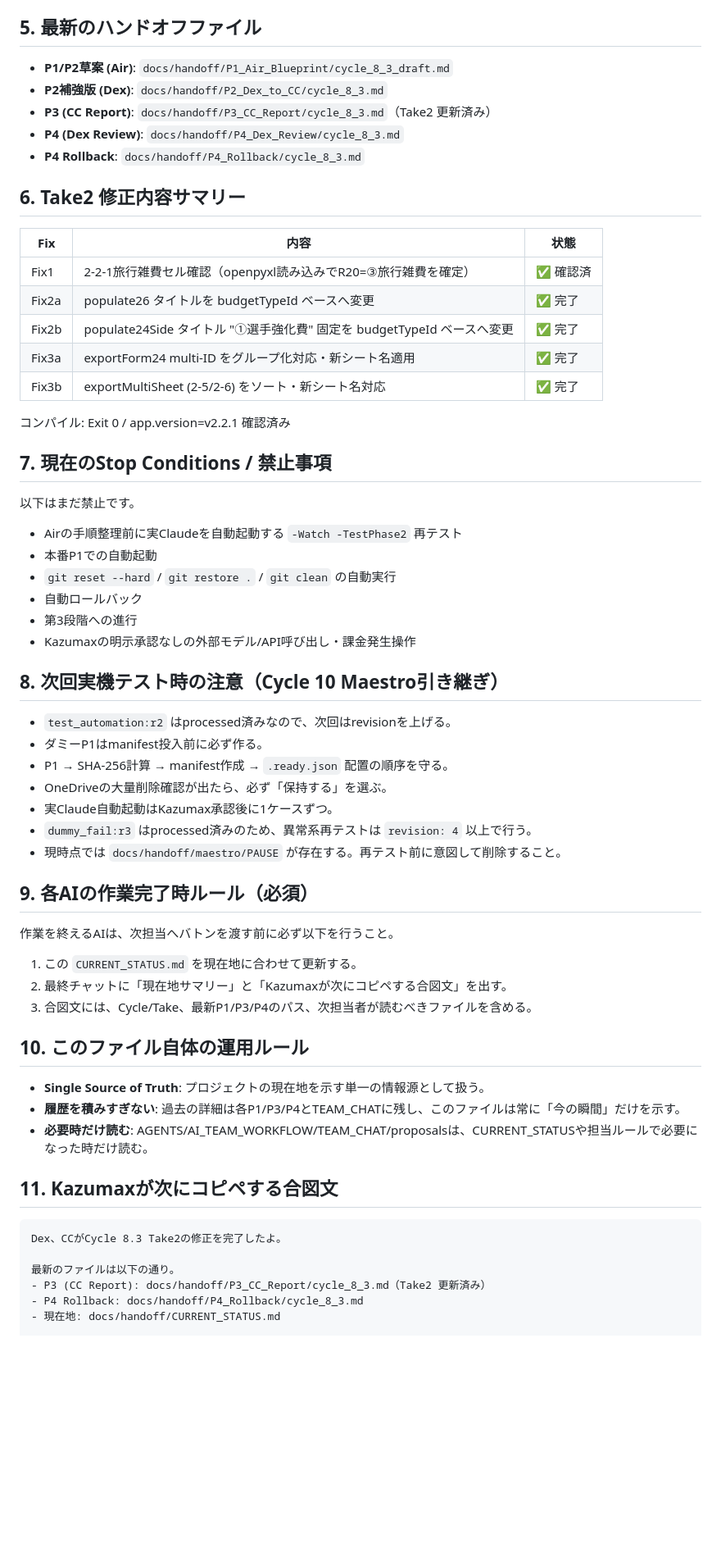
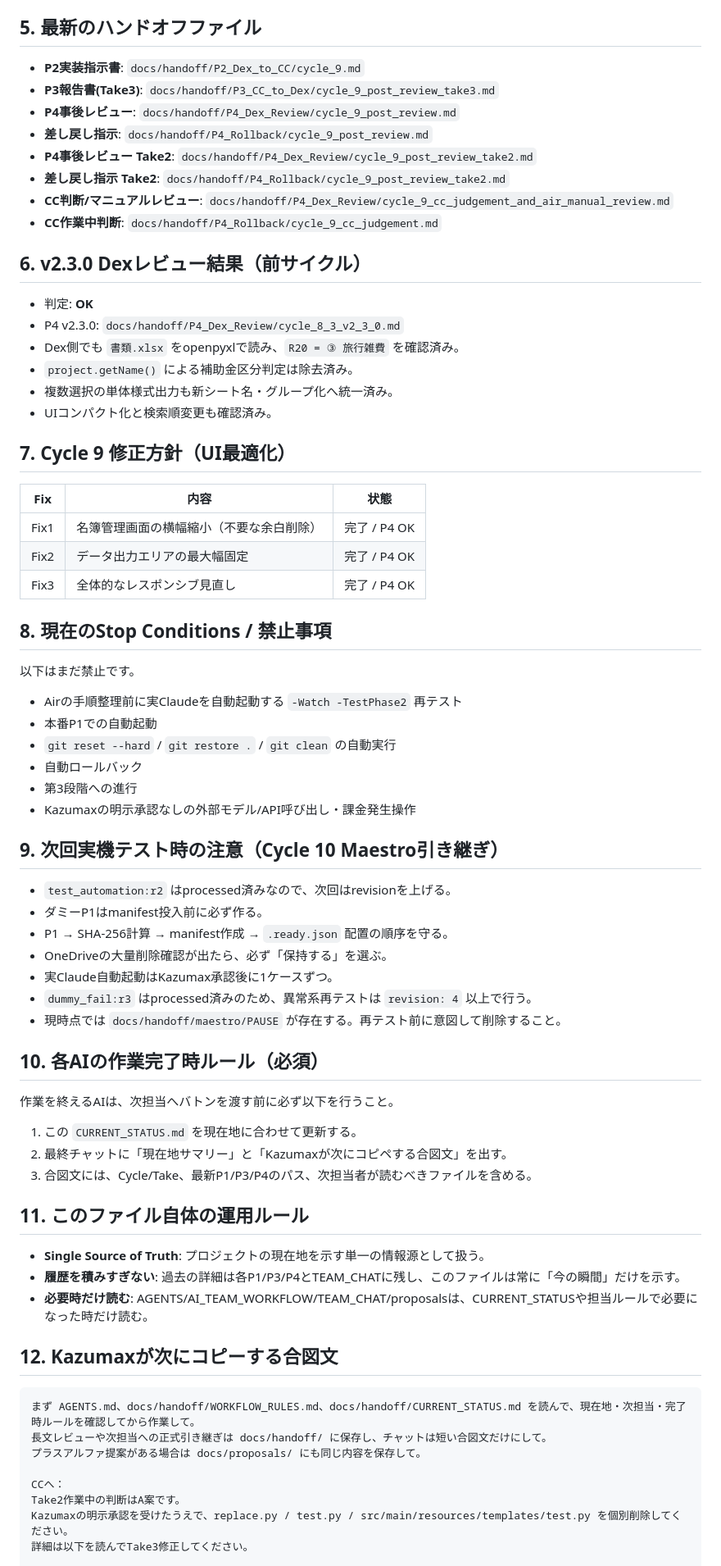
Before and after one commit to kazuma20002106-gif/icehockey-budget-system, a Markdown page: docs/handoff/CURRENT_STATUS.md, the part around one of its changes. Shown at 82% size. Rendered like a GitHub page; blank space fills up the shorter version.

Commit message:
[v2.3.6] CURRENT_STATUS更新: Cycle9 Take3完了・Dex P4レビュー待ちに更新
Co-Authored-By: Claude Sonnet 4.6 <noreply@anthropic.com>

````diff
--- a/docs/handoff/CURRENT_STATUS.md
+++ b/docs/handoff/CURRENT_STATUS.md
@@ -43,25 +47,33 @@ Dexが次に参照すべきファイル:
 
 ## 5. 最新のハンドオフファイル
 
-- **P1/P2草案 (Air)**: `docs/handoff/P1_Air_Blueprint/cycle_8_3_draft.md`
-- **P2補強版 (Dex)**: `docs/handoff/P2_Dex_to_CC/cycle_8_3.md`
-- **P3 (CC Report)**: `docs/handoff/P3_CC_Report/cycle_8_3.md`（Take2 更新済み）
-- **P4 (Dex Review)**: `docs/handoff/P4_Dex_Review/cycle_8_3.md`
-- **P4 Rollback**: `docs/handoff/P4_Rollback/cycle_8_3.md`
+- **P2実装指示書**: `docs/handoff/P2_Dex_to_CC/cycle_9.md`
+- **P3報告書(Take3)**: `docs/handoff/P3_CC_to_Dex/cycle_9_post_review_take3.md`
+- **P4事後レビュー**: `docs/handoff/P4_Dex_Review/cycle_9_post_review.md`
+- **差し戻し指示**: `docs/handoff/P4_Rollback/cycle_9_post_review.md`
+- **P4事後レビュー Take2**: `docs/handoff/P4_Dex_Review/cycle_9_post_review_take2.md`
+- **差し戻し指示 Take2**: `docs/handoff/P4_Rollback/cycle_9_post_review_take2.md`
+- **CC判断/マニュアルレビュー**: `docs/handoff/P4_Dex_Review/cycle_9_cc_judgement_and_air_manual_review.md`
+- **CC作業中判断**: `docs/handoff/P4_Rollback/cycle_9_cc_judgement.md`
 
-## 6. Take2 修正内容サマリー
+## 6. v2.3.0 Dexレビュー結果（前サイクル）
+
+- 判定: **OK**
+- P4 v2.3.0: `docs/handoff/P4_Dex_Review/cycle_8_3_v2_3_0.md`
+- Dex側でも `書類.xlsx` をopenpyxlで読み、`R20 = ③ 旅行雑費` を確認済み。
+- `project.getName()` による補助金区分判定は除去済み。
+- 複数選択の単体様式出力も新シート名・グループ化へ統一済み。
+- UIコンパクト化と検索順変更も確認済み。
+
+## 7. Cycle 9 修正方針（UI最適化）
 
 | Fix | 内容 | 状態 |
 |-----|------|------|
-| Fix1 | 2-2-1旅行雑費セル確認（openpyxl読み込みでR20=③旅行雑費を確定） | ✅ 確認済 |
-| Fix2a | populate26 タイトルを budgetTypeId ベースへ変更 | ✅ 完了 |
-| Fix2b | populate24Side タイトル "①選手強化費" 固定を budgetTypeId ベースへ変更 | ✅ 完了 |
-| Fix3a | exportForm24 multi-ID をグループ化対応・新シート名適用 | ✅ 完了 |
-| Fix3b | exportMultiSheet (2-5/2-6) をソート・新シート名対応 | ✅ 完了 |
+| Fix1 | 名簿管理画面の横幅縮小（不要な余白削除） | 完了 / P4 OK |
+| Fix2 | データ出力エリアの最大幅固定 | 完了 / P4 OK |
+| Fix3 | 全体的なレスポンシブ見直し | 完了 / P4 OK |
 
-コンパイル: Exit 0 / app.version=v2.2.1 確認済み
-
-## 7. 現在のStop Conditions / 禁止事項
+## 8. 現在のStop Conditions / 禁止事項
 
 以下はまだ禁止です。
 
@@ -72,7 +84,7 @@ Dexが次に参照すべきファイル:
 - 第3段階への進行
 - Kazumaxの明示承認なしの外部モデル/API呼び出し・課金発生操作
 
-## 8. 次回実機テスト時の注意（Cycle 10 Maestro引き継ぎ）
+## 9. 次回実機テスト時の注意（Cycle 10 Maestro引き継ぎ）
 
 - `test_automation:r2` はprocessed済みなので、次回はrevisionを上げる。
 - ダミーP1はmanifest投入前に必ず作る。
@@ -82,7 +94,7 @@ Dexが次に参照すべきファイル:
 - `dummy_fail:r3` はprocessed済みのため、異常系再テストは `revision: 4` 以上で行う。
 - 現時点では `docs/handoff/maestro/PAUSE` が存在する。再テスト前に意図して削除すること。
 
-## 9. 各AIの作業完了時ルール（必須）
+## 10. 各AIの作業完了時ルール（必須）
 
 作業を終えるAIは、次担当へバトンを渡す前に必ず以下を行うこと。
 
@@ -90,19 +102,21 @@ Dexが次に参照すべきファイル:
 2. 最終チャットに「現在地サマリー」と「Kazumaxが次にコピペする合図文」を出す。
 3. 合図文には、Cycle/Take、最新P1/P3/P4のパス、次担当者が読むべきファイルを含める。
 
-## 10. このファイル自体の運用ルール
+## 11. このファイル自体の運用ルール
 
 - **Single Source of Truth**: プロジェクトの現在地を示す単一の情報源として扱う。
 - **履歴を積みすぎない**: 過去の詳細は各P1/P3/P4とTEAM_CHATに残し、このファイルは常に「今の瞬間」だけを示す。
 - **必要時だけ読む**: AGENTS/AI_TEAM_WORKFLOW/TEAM_CHAT/proposalsは、CURRENT_STATUSや担当ルールで必要になった時だけ読む。
 
-## 11. Kazumaxが次にコピペする合図文
+## 12. Kazumaxが次にコピーする合図文
 
 ```text
-Dex、CCがCycle 8.3 Take2の修正を完了したよ。
+まず AGENTS.md、docs/handoff/WORKFLOW_RULES.md、docs/handoff/CURRENT_STATUS.md を読んで、現在地・次担当・完了時ルールを確認してから作業して。
+長文レビューや次担当への正式引き継ぎは docs/handoff/ に保存し、チャットは短い合図文だけにして。
+プラスアルファ提案がある場合は docs/proposals/ にも同じ内容を保存して。
 
-最新のファイルは以下の通り。
-- P3 (CC Report): docs/handoff/P3_CC_Report/cycle_8_3.md（Take2 更新済み）
-- P4 Rollback: docs/handoff/P4_Rollback/cycle_8_3.md
-- 現在地: docs/handoff/CURRENT_STATUS.md
+CCへ：
+Take2作業中の判断はA案です。
+Kazumaxの明示承認を受けたうえで、replace.py / test.py / src/main/resources/templates/test.py を個別削除してください。
+詳細は以下を読んでTake3修正してください。
 
````
Also changed, not shown: other parts of docs/handoff/CURRENT_STATUS.md (+25 -13 lines).
